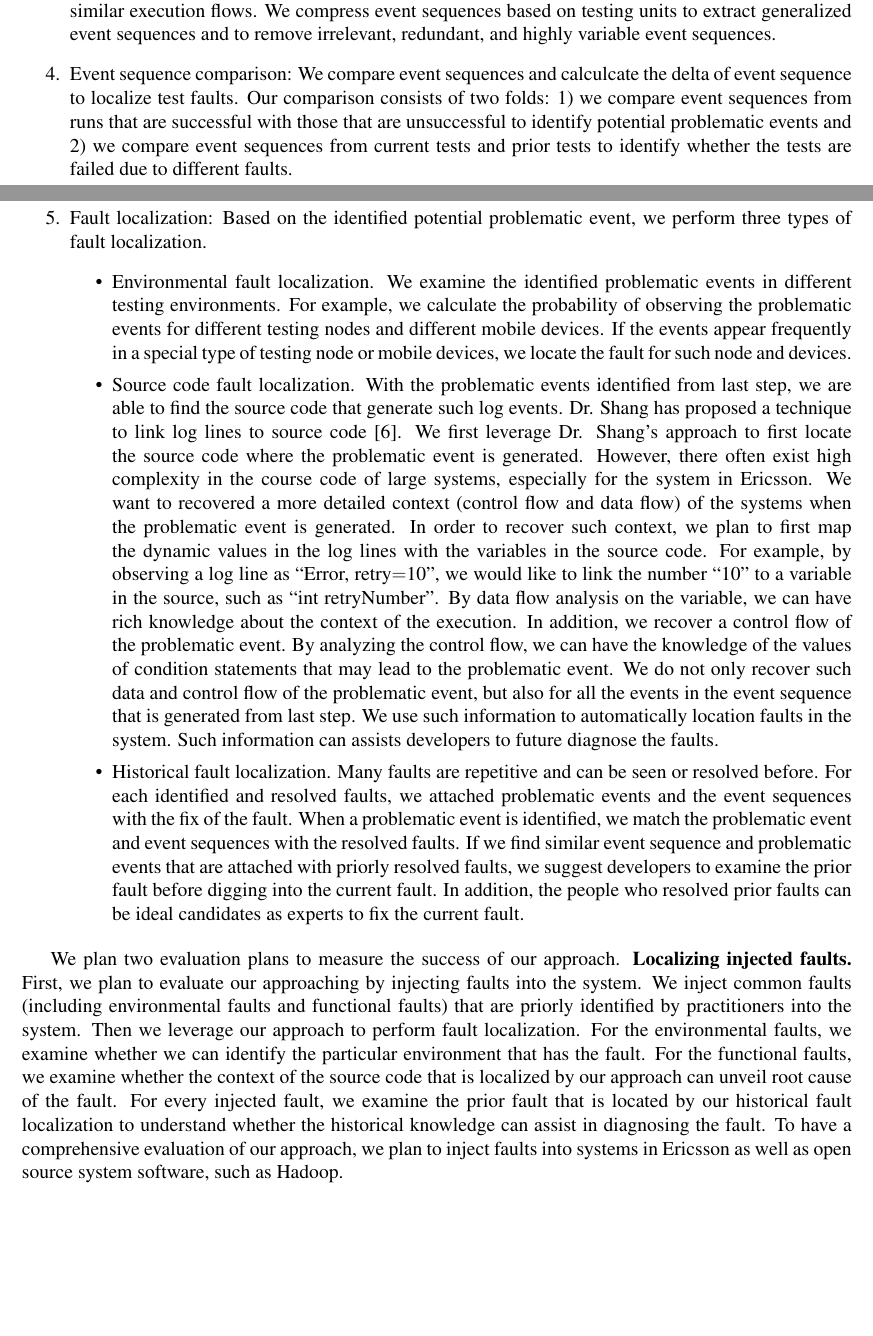
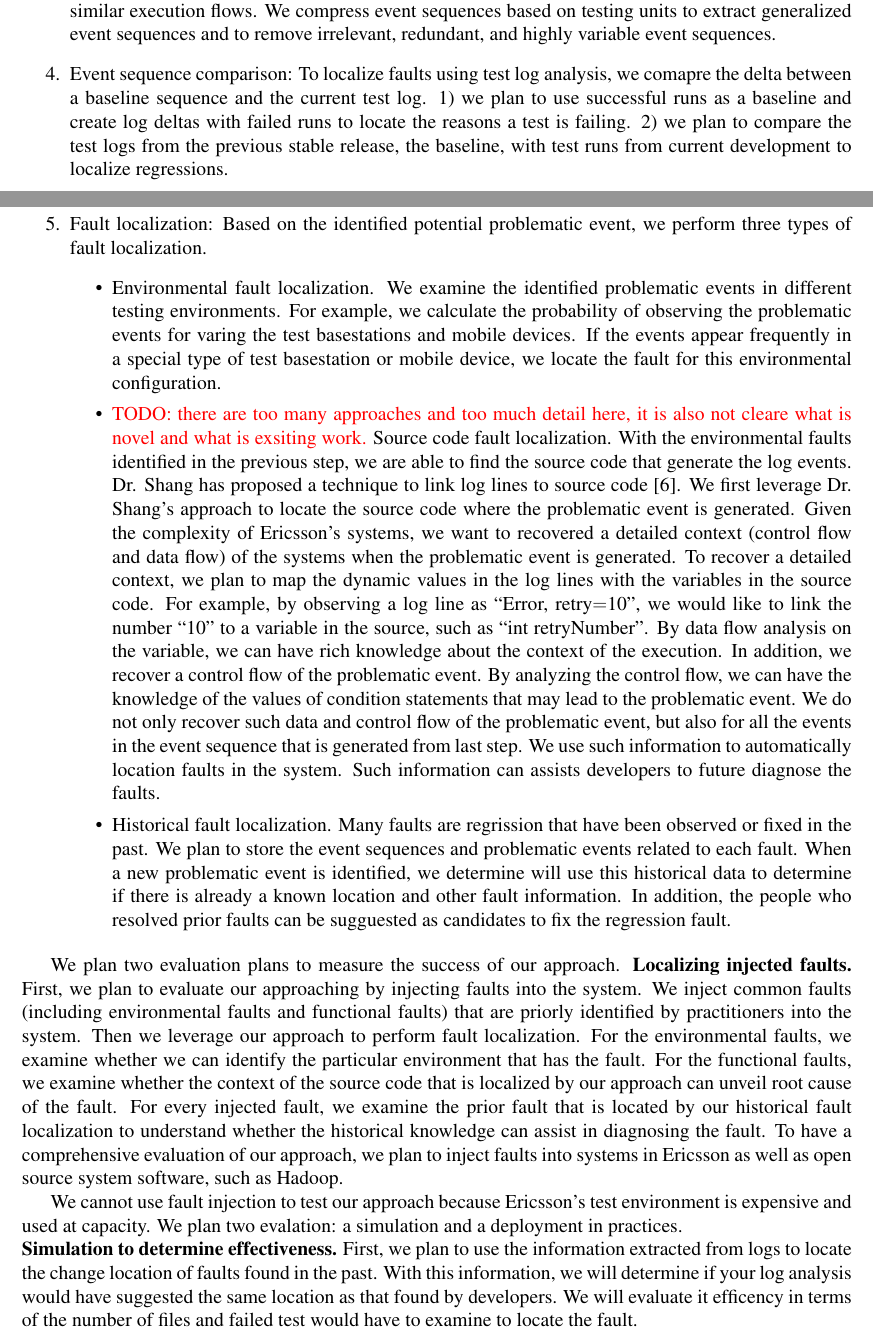
Before and after one commit to CESEL/EricssonCRD, a LaTeX document (proposal.tex, which reads logs.tex): two parts of pages 4 and 5 of 8, joined at a grey line, cut so that both start at the same text, the shorter picture padded with empty space. Compiled offline with pdfLaTeX.

Commit message:
minor changes to logs

```diff
--- a/logs.tex
+++ b/logs.tex
@@ -20,15 +20,15 @@ similar execution flows. We compress event sequences based on testing units to
 extract generalized event sequences and to remove irrelevant, redundant, and
 highly variable event sequences.
 
-\item Event sequence comparison: We compare event sequences and calculcate the delta of event sequence to localize test faults. Our comparison consists of two folds: 1) we compare event sequences from runs that are successful with those that are unsuccessful to identify potential problematic events and 2) we compare event sequences from current tests and prior tests to identify whether the tests are failed due to different faults.
+\item Event sequence comparison: To localize faults using test log analysis, we comapre the delta between a baseline sequence and the current test log. 1) we plan to use successful runs as a baseline and create log deltas with failed runs to locate the reasons a test is failing. 2) we plan to compare the test logs from the previous stable release, the baseline, with test runs from current development to localize regressions.
 
 \item Fault localization: Based on the identified potential problematic event, we perform three types of fault localization.
 	\begin{itemize}
-		\item Environmental fault localization. We examine the identified problematic events in different testing environments. For example, we calculate the probability of observing the problematic events for different testing nodes and different mobile devices. If the events appear frequently in a special type of testing node or mobile devices, we locate the fault for such node and devices.
+		\item Environmental fault localization. We examine the identified problematic events in different testing environments. For example, we calculate the probability of observing the problematic events for varing the test basestations and mobile devices. If the events appear frequently in a special type of test basestation or mobile device, we locate the fault for this environmental configuration.
 
-		\item Source code fault localization. With the problematic events identified from last step, we are able to find the source code that generate such log events. Dr. Shang has proposed a technique to link log lines to source code~\cite{Shang:2014:ULL:2705615.2706065}. We first leverage Dr. Shang's approach to first locate the source code where the problematic event is generated. However, there often exist high complexity in the course code of large systems, especially for the system in Ericsson. We want to recovered a more detailed context (control flow and data flow) of the systems when the problematic event is generated. In order to recover such context, we plan to first map the dynamic values in the log lines with the variables in the source code. For example, by observing a log line as ``Error, retry$=$10'', we would like to link the number ``10'' to a variable in the source, such as ``int retryNumber''. By data flow analysis on the variable, we can have rich knowledge about the context of the execution. In addition, we recover a control flow of the problematic event. By analyzing the control flow, we can have the knowledge of the values of condition statements that may lead to the problematic event. We do not only recover such data and control flow of the problematic event, but also for all the events in the event sequence that is generated from last step. We use such information to automatically location faults in the system. Such information can assists developers to future diagnose the faults.
+		\item \todo{there are too many approaches and too much detail here, it is also not cleare what is novel and what is exsiting work.} Source code fault localization. With the environmental faults identified in the previous step, we are able to find the source code that generate the log events. Dr. Shang has proposed a technique to link log lines to source code~\cite{Shang:2014:ULL:2705615.2706065}. We first leverage Dr. Shang's approach to locate the source code where the problematic event is generated. Given the complexity of Ericsson's systems, we want to recovered a detailed context (control flow and data flow) of the systems when the problematic event is generated. To recover a detailed context, we plan to map the dynamic values in the log lines with the variables in the source code. For example, by observing a log line as ``Error, retry$=$10'', we would like to link the number ``10'' to a variable in the source, such as ``int retryNumber''. By data flow analysis on the variable, we can have rich knowledge about the context of the execution. In addition, we recover a control flow of the problematic event. By analyzing the control flow, we can have the knowledge of the values of condition statements that may lead to the problematic event. We do not only recover such data and control flow of the problematic event, but also for all the events in the event sequence that is generated from last step. We use such information to automatically location faults in the system. Such information can assists developers to future diagnose the faults.
 
-		\item Historical fault localization. Many faults are repetitive and can be seen or resolved before. For each identified and resolved faults, we attached problematic events and the event sequences with the fix of the fault. When a problematic event is identified, we match the problematic event and event sequences with the resolved faults. If we find similar event sequence and problematic events that are attached with priorly resolved faults, we suggest developers to examine the prior fault before digging into the current fault. In addition, the people who resolved prior faults can be ideal candidates as experts to fix the current fault.
+		\item Historical fault localization. Many faults are regrission that have been observed or fixed in the past. We plan to store the event sequences and problematic events related to each fault. When a new problematic event is identified, we determine will use this historical data to determine if there is already a known location and other fault information. In addition, the people who resolved prior faults can be sugguested as candidates to fix the regression fault.
 
 	\end{itemize}
 \end{enumerate}
@@ -36,6 +36,7 @@ highly variable event sequences.
 We plan two evaluation plans to measure the success of our approach.
 \noindent \textbf{Localizing injected faults.} First, we plan to evaluate our approaching by injecting faults into the system. We inject common faults (including environmental faults and functional faults) that are priorly identified by practitioners into the system. Then we leverage our approach to perform fault localization. For the environmental faults, we examine whether we can identify the particular environment that has the fault. For the functional faults, we examine whether the context of the source code that is localized by our approach can unveil root cause of the fault. For every injected fault, we examine the prior fault that is located by our historical fault localization to understand whether the historical knowledge can assist in diagnosing the fault. To have a comprehensive evaluation of our approach, we plan to inject faults into systems in Ericsson as well as open source system software, such as Hadoop.
 
-\noindent \textbf{Evaluating by deploying our approach into practice.} Second, we plan to evaluate our approach with the practitioners in Ericsson. We deploy our approach in the real testing environment in Ericsson. For every fault from the testing environment, we provide our fault localization, and we record the actual fix of the fault. We compare the actual fix of the fault with our suggested fault localization. We want to examine: 1) how often does our approach gives accurate fault localization and 2) whether the information provided by our approach would help speed up the diagnose and fix of the fault.
+We cannot use fault injection to test our approach because Ericsson's test environment is expensive and used at capacity. We plan two evalation: a simulation and a deployment in practices.
 
+\noindent \textbf{Simulation to determine effectiveness.} First, we plan to use the information extracted from logs to locate the change location of faults found in the past. With this information, we will determine if your log analysis would have suggested the same location as that found by developers. We will evaluate it efficency in terms of the number of files and failed test would have to examine to locate the fault.
 
```
Also changed, not shown: logs.tex (3 more changed lines).
